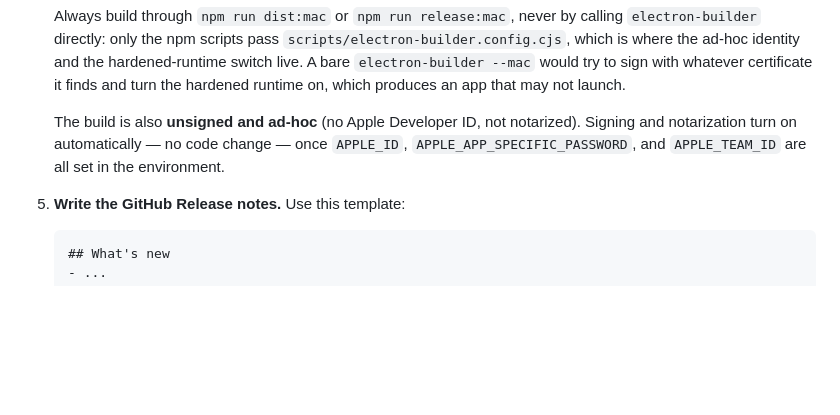
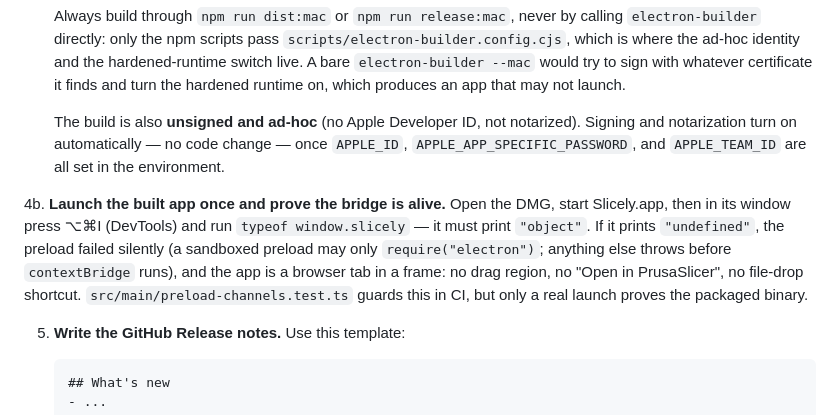
Before and after one commit to ishmael07/slicely, a Markdown page: docs/RELEASING.md, the part around the change. GitHub-like rendering; blank space fills up the shorter version.

Commit message:
slicely-v3: the release checklist proves the Mac bridge is alive
Co-Authored-By: Claude Fable 5.1 <noreply@anthropic.com>
Claude-Session: https://claude.ai/code/session_01TkWSyc1REn6rN1d6bNnWGX

````diff
--- a/docs/RELEASING.md
+++ b/docs/RELEASING.md
@@ -48,6 +48,14 @@ How to cut and ship a Slicely `.dmg`. Web/Docker deploys are a separate thing
    Signing and notarization turn on automatically — no code change — once `APPLE_ID`,
    `APPLE_APP_SPECIFIC_PASSWORD`, and `APPLE_TEAM_ID` are all set in the environment.
 
+4b. **Launch the built app once and prove the bridge is alive.** Open the DMG, start
+   Slicely.app, then in its window press ⌥⌘I (DevTools) and run `typeof window.slicely`
+   — it must print `"object"`. If it prints `"undefined"`, the preload failed silently
+   (a sandboxed preload may only `require("electron")`; anything else throws before
+   `contextBridge` runs), and the app is a browser tab in a frame: no drag region, no
+   "Open in PrusaSlicer", no file-drop shortcut. `src/main/preload-channels.test.ts`
+   guards this in CI, but only a real launch proves the packaged binary.
+
 5. **Write the GitHub Release notes.** Use this template:
 
    ```markdown
````
